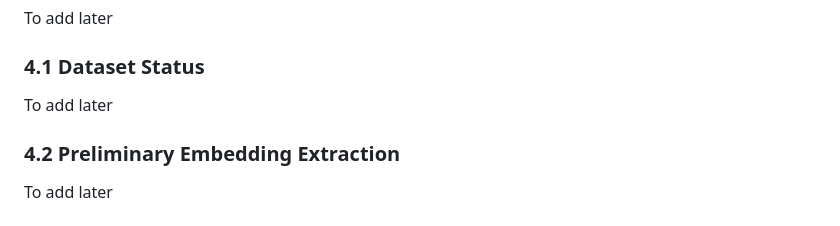
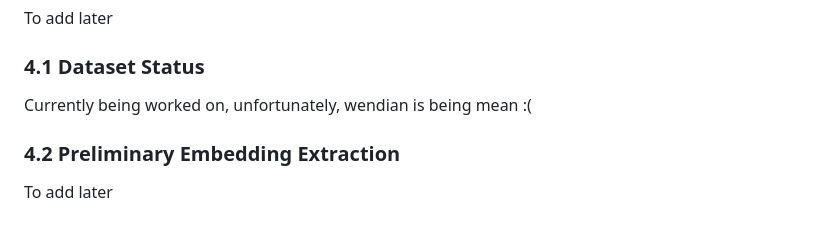
Before and after one commit to LowTide-Dev/llm-probing-project, a Markdown page: writeup/writeup.md, the part around the change. Rendered like a GitHub page.

```diff
--- a/writeup/writeup.md
+++ b/writeup/writeup.md
@@ -116,7 +116,7 @@ To add later
 
 ### 4.1 Dataset Status
 
-To add later
+Currently being worked on, unfortunately, wendian is being mean :(
 
 ### 4.2 Preliminary Embedding Extraction
 
```
